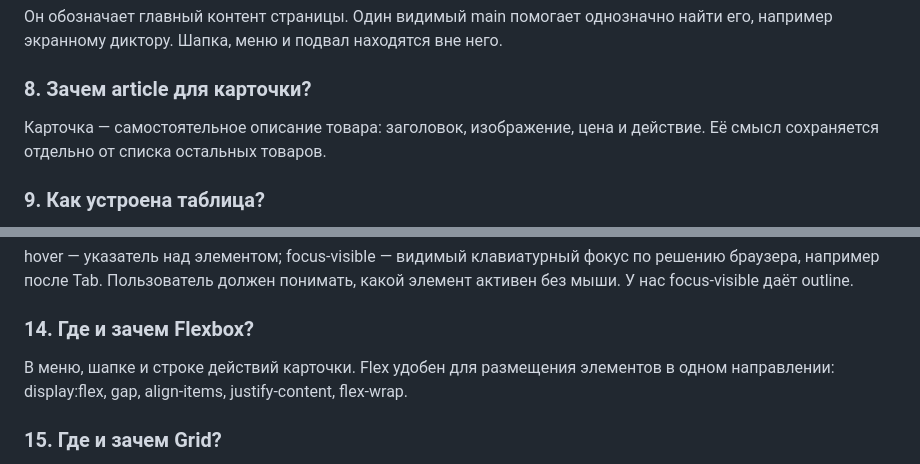
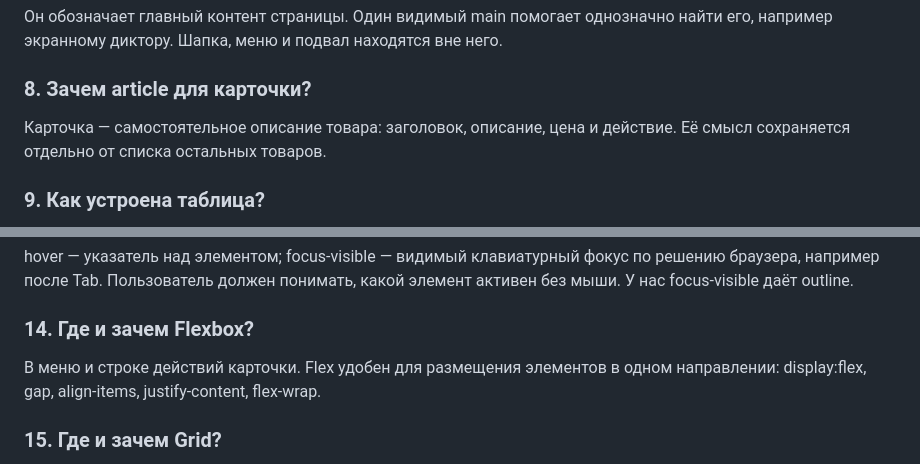
Before and after one commit to AntonXer-1/kr1-html-css-shop, a Markdown page: docs/DEFENSE.md, 2 parts joined by grey strips. Drawn GitHub-style.

Commit message:
docs: align defense notes and verified test counts

```diff
--- a/docs/DEFENSE.md
+++ b/docs/DEFENSE.md
@@ -56,7 +56,7 @@ footer — подвал. Они объясняют назначение част
 
 ### 8. Зачем article для карточки?
 
-Карточка — самостоятельное описание товара: заголовок, изображение, цена
+Карточка — самостоятельное описание товара: заголовок, описание, цена
 и действие. Её смысл сохраняется отдельно от списка остальных товаров.
 
 ### 9. Как устроена таблица?
@@ -101,7 +101,7 @@ hover — указатель над элементом; focus-visible — вид
 
 ### 14. Где и зачем Flexbox?
 
-В меню, шапке и строке действий карточки. Flex удобен для размещения
+В меню и строке действий карточки. Flex удобен для размещения
 элементов в одном направлении: display:flex, gap, align-items,
 justify-content, flex-wrap.
 
```
Also changed, not shown: README.md (+1 -1 lines).
